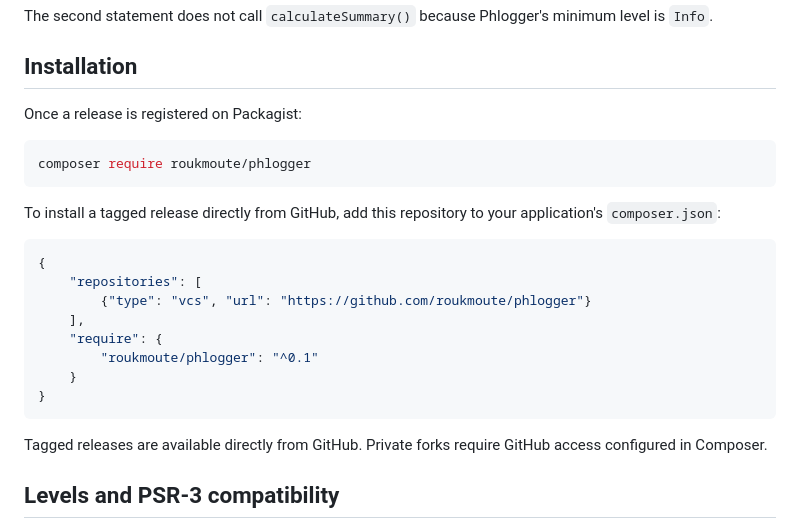
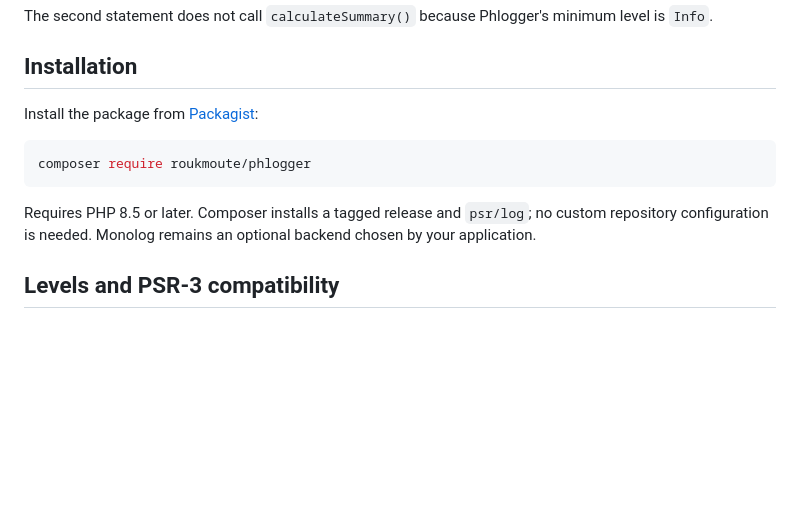
Before and after one commit to roukmoute/phlogger, a Markdown page: README.md, the part around one of its changes. Rendered like a GitHub page; blank space fills up the shorter version.

Commit message:
docs: make Packagist the default installation source

````diff
--- a/README.md
+++ b/README.md
@@ -26,26 +26,13 @@ The second statement does not call `calculateSummary()` because Phlogger's minim
 
 ## Installation
 
-Once a release is registered on Packagist:
+Install the package from [Packagist](https://packagist.org/packages/roukmoute/phlogger):
 
 ```sh
 composer require roukmoute/phlogger
 ```
 
-To install a tagged release directly from GitHub, add this repository to your application's `composer.json`:
-
-```json
-{
-    "repositories": [
-        {"type": "vcs", "url": "https://github.com/roukmoute/phlogger"}
-    ],
-    "require": {
-        "roukmoute/phlogger": "^0.1"
-    }
-}
-```
-
-Tagged releases are available directly from GitHub. Private forks require GitHub access configured in Composer.
+Requires PHP 8.5 or later. Composer installs a tagged release and `psr/log`; no custom repository configuration is needed. Monolog remains an optional backend chosen by your application.
 
 ## Levels and PSR-3 compatibility
 
````
Also changed, not shown: other parts of README.md (+1 -1 lines).
